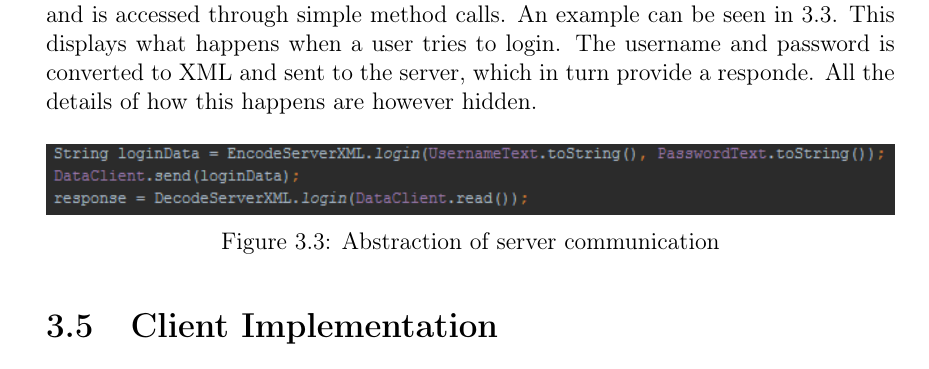
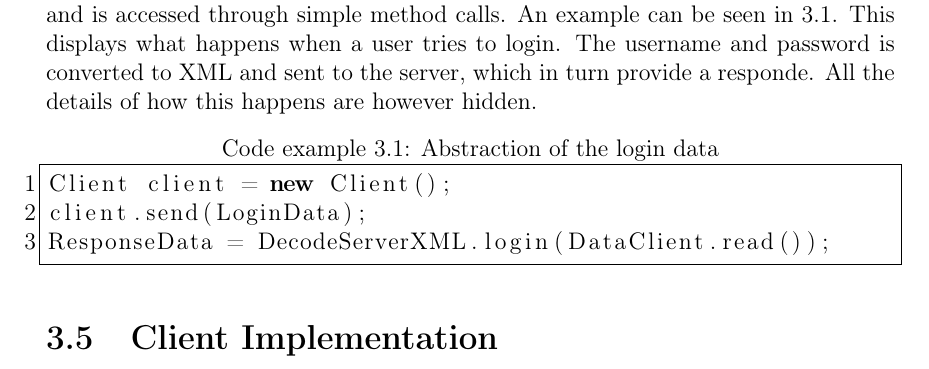
Before and after one commit to cnduru/sw7, a LaTeX book (report/main.tex, which reads report/indhold/thegame/designClient/designpatterns.tex): part of page 14 of 30, cut so that both start at the same text. Compiled offline with pdfLaTeX.

Commit message:
Almost last figure fix

```diff
--- a/report/indhold/thegame/designClient/designpatterns.tex
+++ b/report/indhold/thegame/designClient/designpatterns.tex
@@ -10,15 +10,13 @@ Below is a description of patterns found usable in this project. Patterns are sp
 
 \textbf{Adapter} pattern is a simple idea, but can be used in many contexts. It stems from the problem of wanting two incompatible interfaces to work together. The pattern solution is to use adapters to facilitate a common ground for the two interfaces. In Android, adapters are used to construct lists, grids and more. The adapters help link lists of items together with a visualization, using a given layout to inflate and a set of items. It will then provide a view of each item, effectively providing a user-friendly way of using/viewing the data. The biggest problem with this pattern is that it requires writing code for delegating the requests to the adapted objects \cite{adappat}. For this project adapters have been used to create and display clickable lists.
 
-\textbf{Facade} pattern describes the idea of hiding messy procedures by using a facade. The result is that whoever wants to use the procedures have access to simple, easy to use facades which acts as access points to the procedural steps \cite{facpat}. In this project it has been used mostly for abstracting away the server communication. As this is done by creating XML strings with relevant data, this would be tedious to do in every activity that needed server communication. The communication itself was also abstracted. Instead, this functionality has been written in separate classes and is accessed through simple method calls. An example can be seen in \ref{fig:facadepattern}. This displays what happens when a user tries to login. The username and password is converted to XML and sent to the server, which in turn provide a responde. All the details of how this happens are however hidden.
+\textbf{Facade} pattern describes the idea of hiding messy procedures by using a facade. The result is that whoever wants to use the procedures have access to simple, easy to use facades which acts as access points to the procedural steps \cite{facpat}. In this project it has been used mostly for abstracting away the server communication. As this is done by creating XML strings with relevant data, this would be tedious to do in every activity that needed server communication. The communication itself was also abstracted. Instead, this functionality has been written in separate classes and is accessed through simple method calls. An example can be seen in \ref{lst:facadepattern}. This displays what happens when a user tries to login. The username and password is converted to XML and sent to the server, which in turn provide a responde. All the details of how this happens are however hidden.
 
-\begin{figure}[H]
-\centering
-\includegraphics[width=\textwidth]{billeder/facadepattern.png}
-\caption{Abstraction of server communication}
-\label{fig:facadepattern}
-\end{figure}
-% If you are about to write about thread pool, we are not using a thread pool. We just make a thread for each game.
+\begin{lstlisting}[label={lst:facadepattern}, caption={Abstraction of the login data}, language=java]
+Client client = new Client();
+client.send(LoginData);
+ResponseData = DecodeServerXML.login(DataClient.read());
+\end{lstlisting}
 
 % for pattern in project:
 	%Describe each pattern we use:
```
Also changed, not shown: report/billeder/facadepattern.png (deleted).
